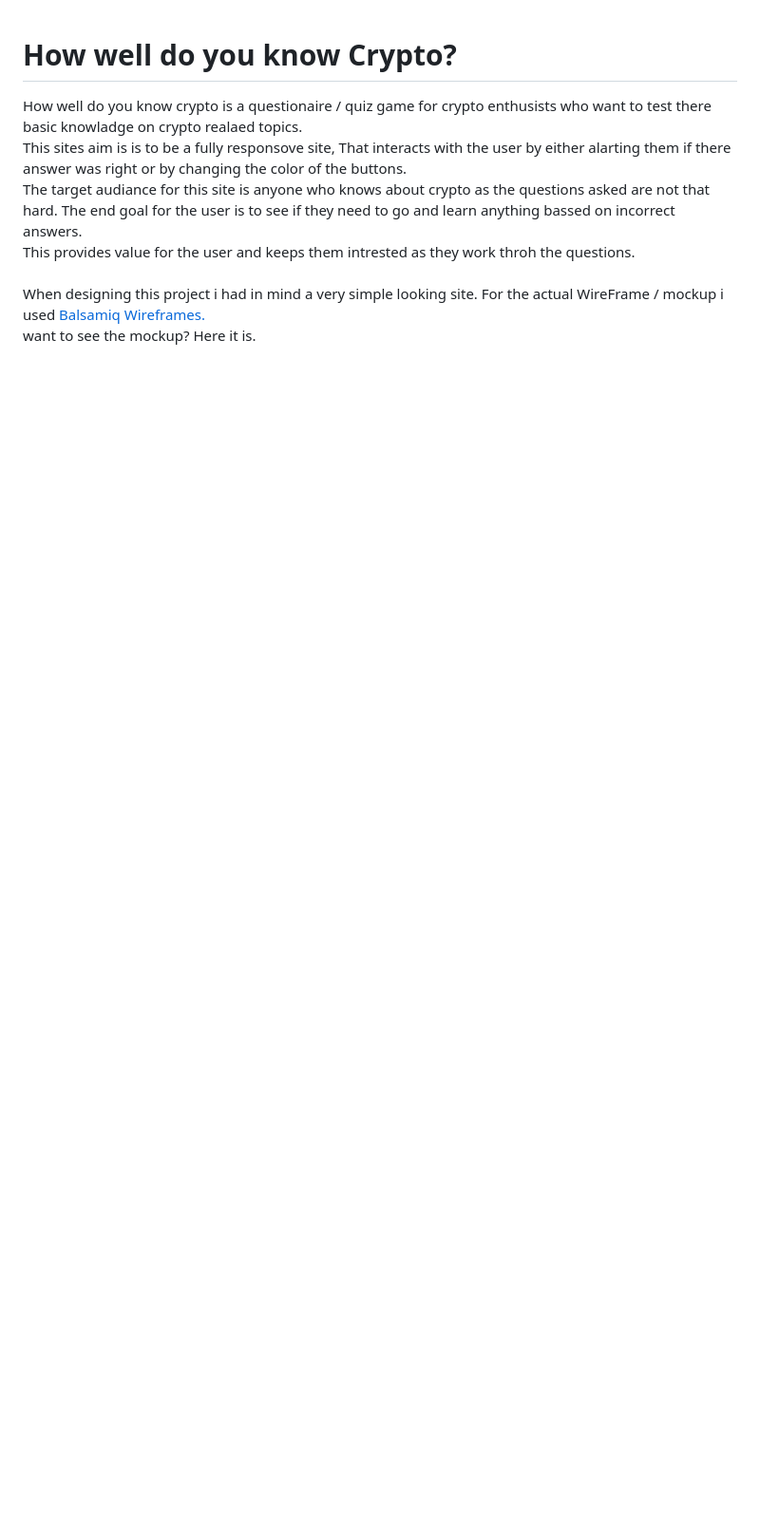
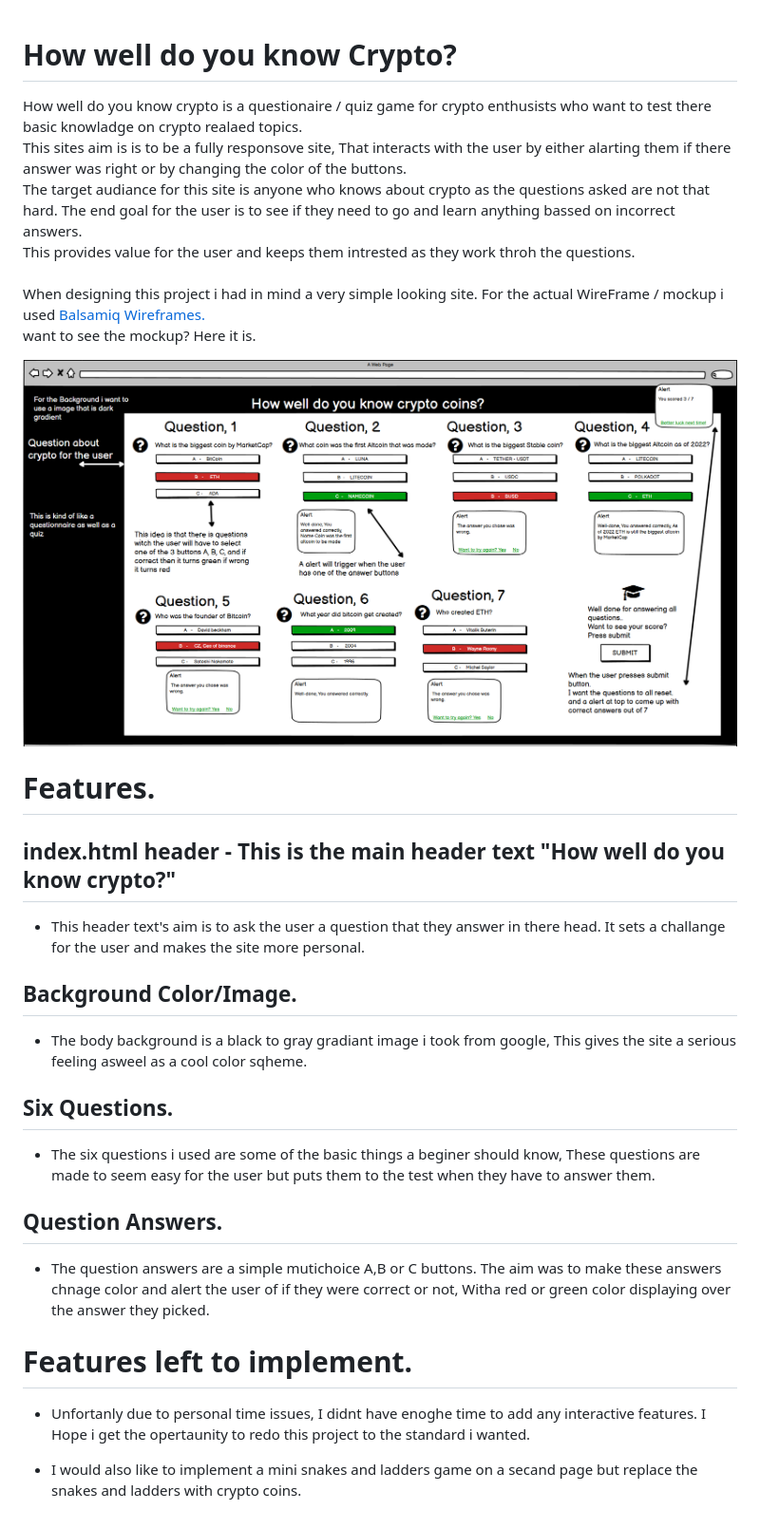
Before and after one commit to Adamk99k/How-well-do-you-know-crypto, a Markdown page: README.md, the part around the change. Shown: that part at 95% size. Rendered like a GitHub page; pictures changed too: assets/images/Wireframe.png (added); blank space fills up the shorter version.

Commit message:
Added features section to ReadMe.MD file

```diff
--- a/README.md
+++ b/README.md
@@ -10,3 +10,24 @@ This provides value for the user and keeps them intrested as they work throh the
 When designing this project i had in mind a very simple looking site. For the actual WireFrame / mockup i used <a href="https://balsamiq.com/">Balsamiq Wireframes.</a><br>
 want to see the mockup? Here it is.
 </p>
+<img src="assets/images/Wireframe.png" alt="image of mockup wireframe" style="max-width: 100%;">
+
+# Features.
+## index.html header - This is the main header text "How well do you know crypto?"
+* This header text's aim is to ask the user a question that they answer in there head. It sets a challange for the user and makes the site more personal.
+
+## Background Color/Image.
+* The body background is a black to gray gradiant image i took from google, This gives the site a serious feeling asweel as a cool color sqheme.
+
+## Six Questions.
+* The six questions i used are some of the basic things a beginer should know, These questions are made to seem easy for the user but puts them to the test when they have to answer them.
+
+## Question Answers.
+* The question answers are a simple mutichoice A,B or C buttons. The aim was to make these answers chnage color and alert the user of if they were correct or not, Witha  red or green color displaying over the answer they picked.
+
+# Features left to implement.
+* Unfortanly due to personal time issues, I didnt have enoghe time to add any interactive features. I Hope i get the opertaunity to redo this project to the standard i wanted.
+
+* I would also like to implement a mini snakes and ladders game on a secand page but replace the snakes and ladders with crypto coins.
+
+#
```
